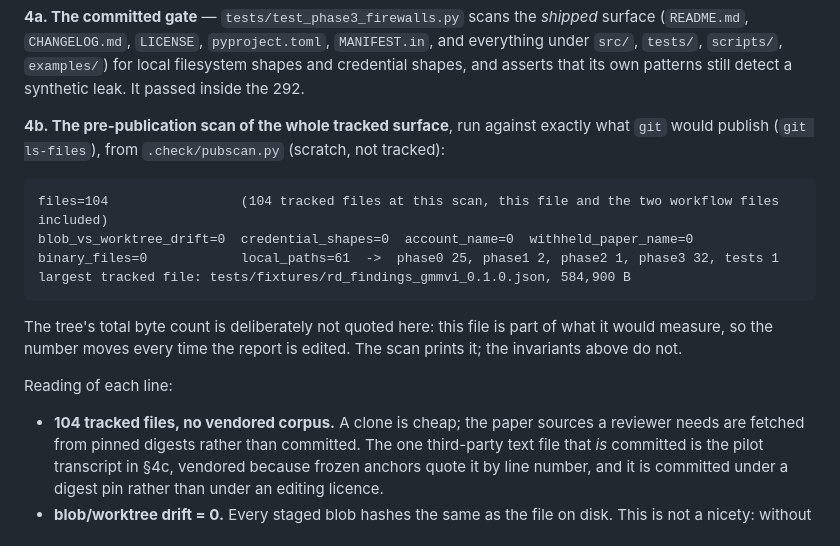
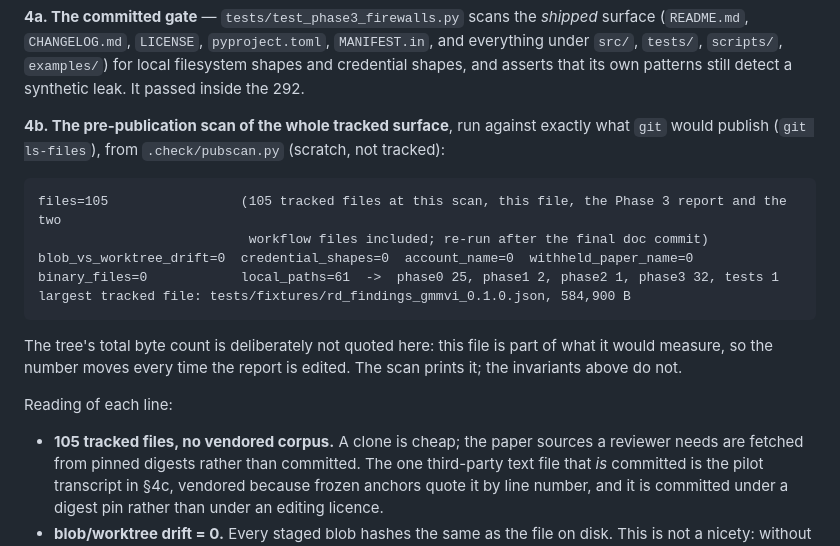
Before and after one commit to xihaian251/paper-doctor, a Markdown page: release/RC_AUDIT.md, the part around the change. GitHub-like rendering.

````diff
--- a/release/RC_AUDIT.md
+++ b/release/RC_AUDIT.md
@@ -105,7 +105,8 @@ patterns still detect a synthetic leak. It passed inside the 292.
 publish (`git ls-files`), from `.check/pubscan.py` (scratch, not tracked):
 
 ```text
-files=104                 (104 tracked files at this scan, this file and the two workflow files included)
+files=105                 (105 tracked files at this scan, this file, the Phase 3 report and the two
+                           workflow files included; re-run after the final doc commit)
 blob_vs_worktree_drift=0  credential_shapes=0  account_name=0  withheld_paper_name=0
 binary_files=0            local_paths=61  ->  phase0 25, phase1 2, phase2 1, phase3 32, tests 1
 largest tracked file: tests/fixtures/rd_findings_gmmvi_0.1.0.json, 584,900 B
@@ -116,7 +117,7 @@ so the number moves every time the report is edited. The scan prints it; the inv
 
 Reading of each line:
 
-- **104 tracked files, no vendored corpus.** A clone is cheap; the paper sources a reviewer needs are
+- **105 tracked files, no vendored corpus.** A clone is cheap; the paper sources a reviewer needs are
   fetched from pinned digests rather than committed. The one third-party text file that *is* committed is
   the pilot transcript in §4c, vendored because frozen anchors quote it by line number, and it is committed
   under a digest pin rather than under an editing licence.
````
Also changed, not shown: phase3/PAPER_DOCTOR_PHASE3_REPORT.md (+12 -9 lines).
